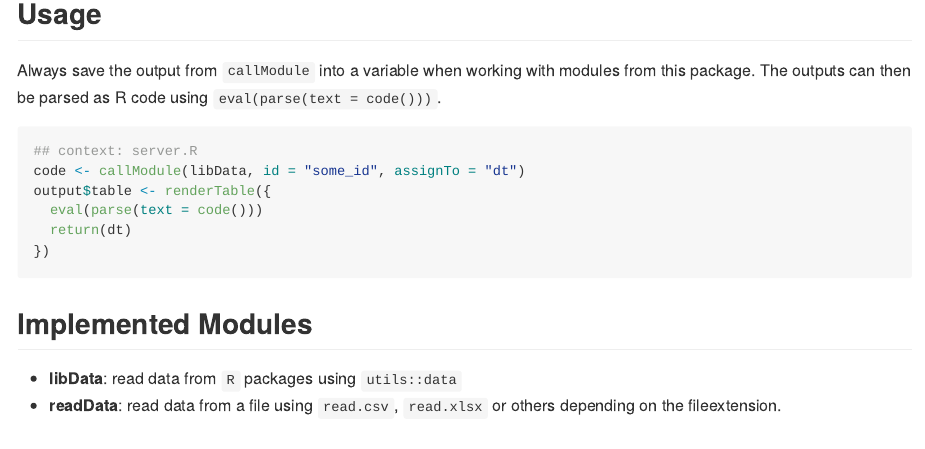
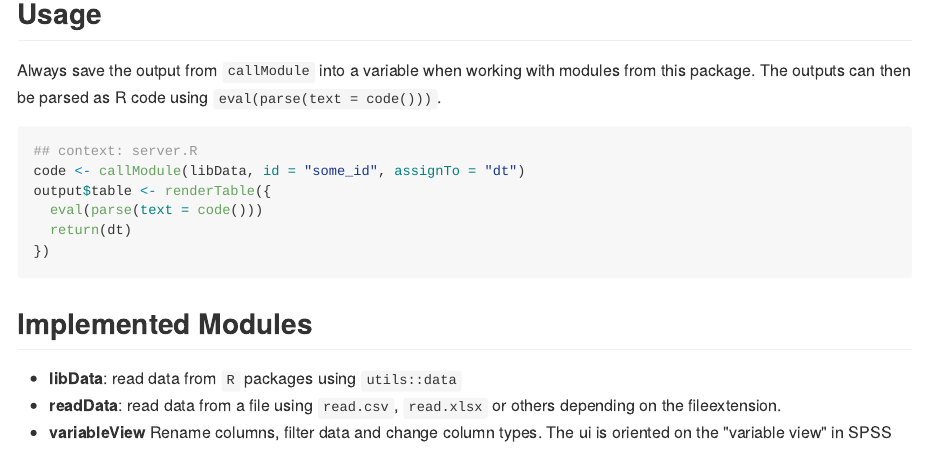
Before and after one commit to statistikat/codeModules, an R Markdown document (README.Rmd): the page in a window 1100 px wide, from 360 px down. The pictures show the output file README.md that the author committed with the source, drawn offline in the style of GitHub.

Commit message:
Add variableView to README

```diff
--- a/README.Rmd
+++ b/README.Rmd
@@ -35,3 +35,4 @@ output$table <- renderTable({
 
 * **libData**: read data from `R` packages using `utils::data`
 * **readData**: read data from a file using `read.csv`, `read.xlsx` or others depending on the fileextension.
+* **variableView** Rename columns, filter data and change column types. The ui is oriented on the "variable view" in SPSS
```
Also changed, not shown: README.md.
